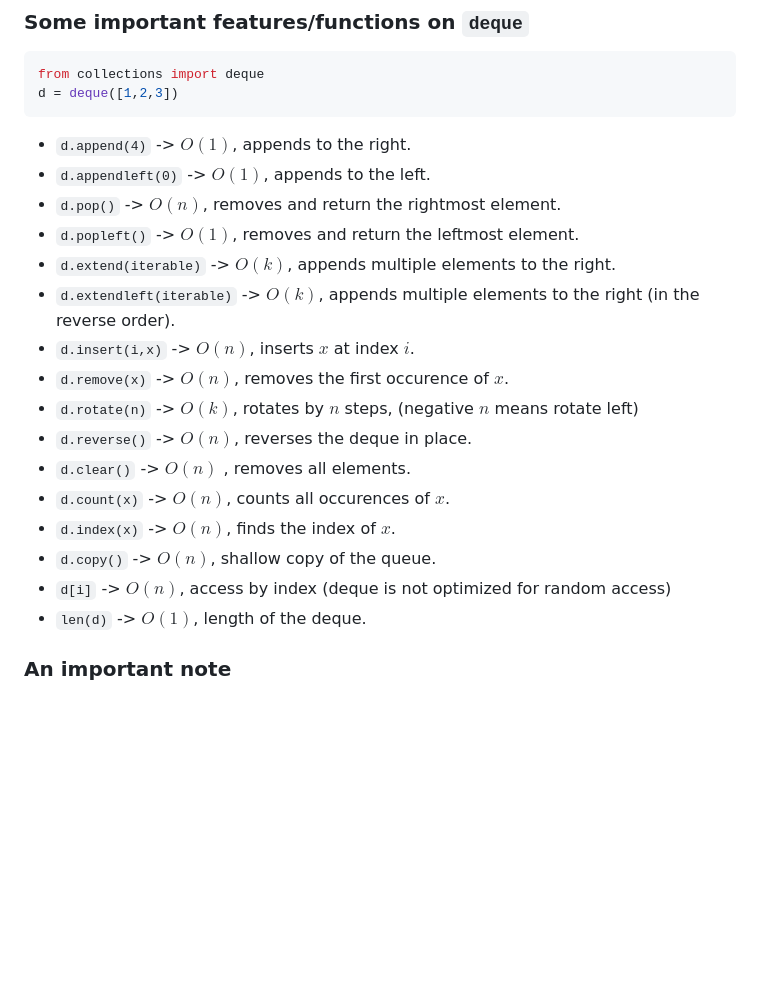
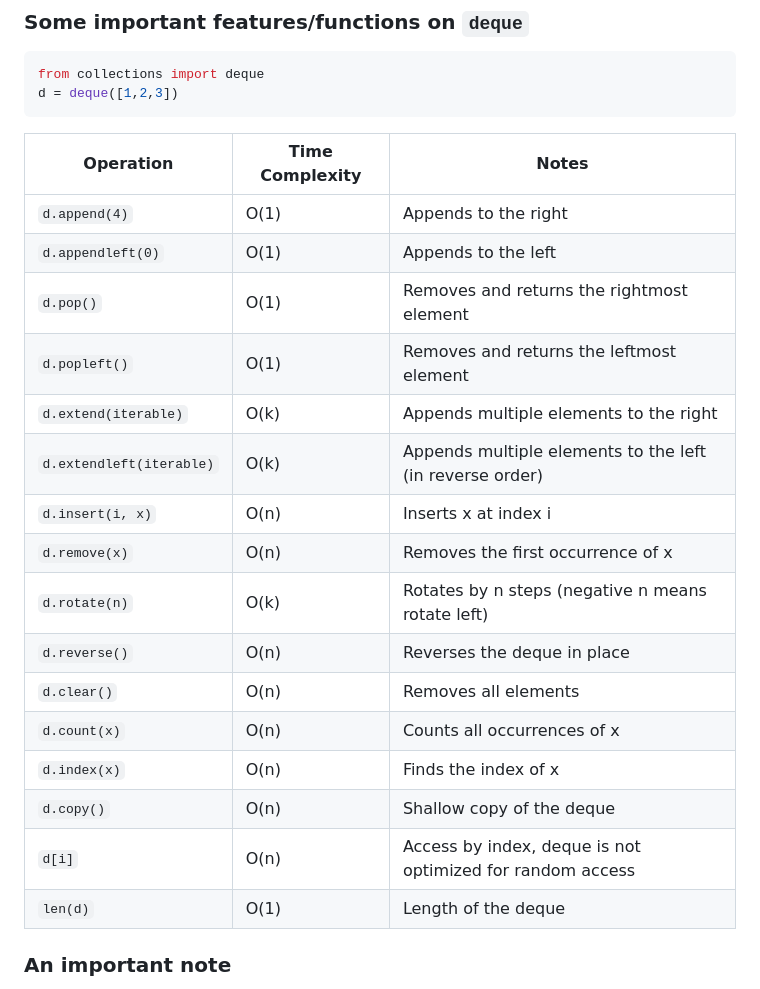
Before and after one commit to paradoxically-loki/code, a Markdown page: dsa/dsa_python.md, the part around one of its changes. GitHub-like rendering; blank space fills up the shorter version.

Commit message:
cosmetic changes in arrays and queues functionalities

````diff
--- a/dsa/dsa_python.md
+++ b/dsa/dsa_python.md
@@ -277,22 +268,24 @@ def detectCycle(head: Node) -> bool:
 from collections import deque
 d = deque([1,2,3])
 ```
-- `d.append(4)` -> $O(1)$, appends to the right.
-- `d.appendleft(0)` -> $O(1)$, appends to the left.
-- `d.pop()` -> $O(n)$, removes and return the rightmost element.
-- `d.popleft()` -> $O(1)$, removes and return the leftmost element.
-- `d.extend(iterable)` -> $O(k)$, appends multiple elements to the right.
-- `d.extendleft(iterable)` -> $O(k)$, appends multiple elements to the right (in the reverse order).
-- `d.insert(i,x)` -> $O(n)$, inserts $x$ at index $i$.
-- `d.remove(x)` -> $O(n)$, removes the first occurence of $x$.
-- `d.rotate(n)` -> $O(k)$, rotates by $n$ steps, (negative $n$ means rotate left)
-- `d.reverse()` -> $O(n)$, reverses the deque in place.
-- `d.clear()` -> $O(n)$ , removes all elements.
-- `d.count(x)` -> $O(n)$, counts all occurences of $x$.
-- `d.index(x)` -> $O(n)$, finds the index of $x$.
-- `d.copy()` -> $O(n)$, shallow copy of the queue.
-- `d[i]` -> $O(n)$, access by index (deque is not optimized for random access)
-- `len(d)` -> $O(1)$, length of the deque.
+| Operation | Time Complexity | Notes |
+|---|---|---|
+| `d.append(4)` | O(1) | Appends to the right |
+| `d.appendleft(0)` | O(1) | Appends to the left |
+| `d.pop()` | O(1) | Removes and returns the rightmost element |
+| `d.popleft()` | O(1) | Removes and returns the leftmost element |
+| `d.extend(iterable)` | O(k) | Appends multiple elements to the right |
+| `d.extendleft(iterable)` | O(k) | Appends multiple elements to the left (in reverse order) |
+| `d.insert(i, x)` | O(n) | Inserts x at index i |
+| `d.remove(x)` | O(n) | Removes the first occurrence of x |
+| `d.rotate(n)` | O(k) | Rotates by n steps (negative n means rotate left) |
+| `d.reverse()` | O(n) | Reverses the deque in place |
+| `d.clear()` | O(n) | Removes all elements |
+| `d.count(x)` | O(n) | Counts all occurrences of x |
+| `d.index(x)` | O(n) | Finds the index of x |
+| `d.copy()` | O(n) | Shallow copy of the deque |
+| `d[i]` | O(n) | Access by index, deque is not optimized for random access |
+| `len(d)` | O(1) | Length of the deque |
 
 ### An important note
 - `deque(maxlen=N)` creates a bounded `deque`, which is heavily used in sliding window approaches. If we add too much on the right, elements from the left starts popping.
````
Also changed, not shown: other parts of dsa/dsa_python.md (+25 -34 lines).
